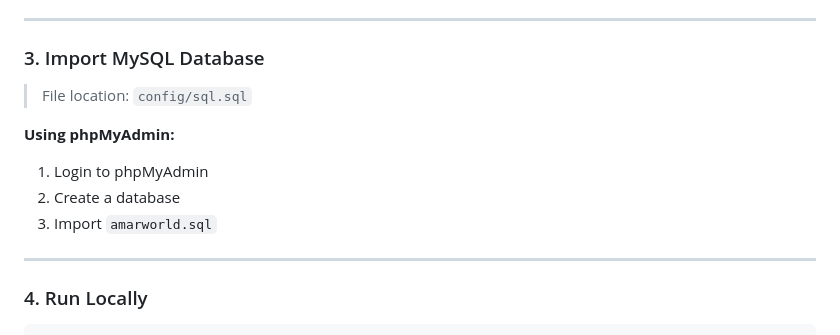
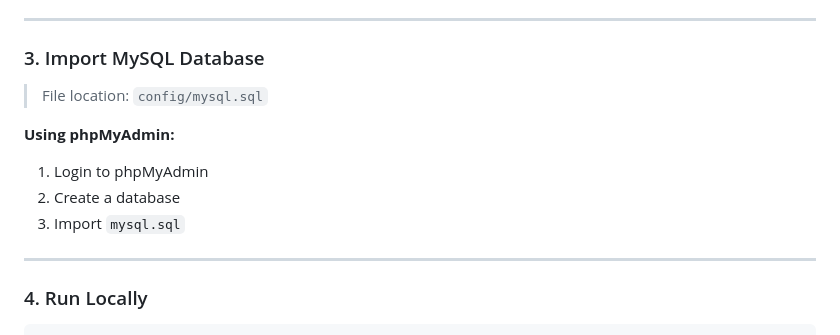
Before and after one commit to harunabdullahrakin/Social-Media-App-Php, a Markdown page: README.md, the part around the change. Rendered like a GitHub page.

```diff
--- a/README.md
+++ b/README.md
@@ -77,12 +77,12 @@ cd amarworld
 
 ### 3. Import MySQL Database
 
-> File location: `config/sql.sql`
+> File location: `config/mysql.sql`
 
 **Using phpMyAdmin:**
 1. Login to phpMyAdmin
 2. Create a database
-3. Import `amarworld.sql`
+3. Import `mysql.sql`
 
 ---
 
```
